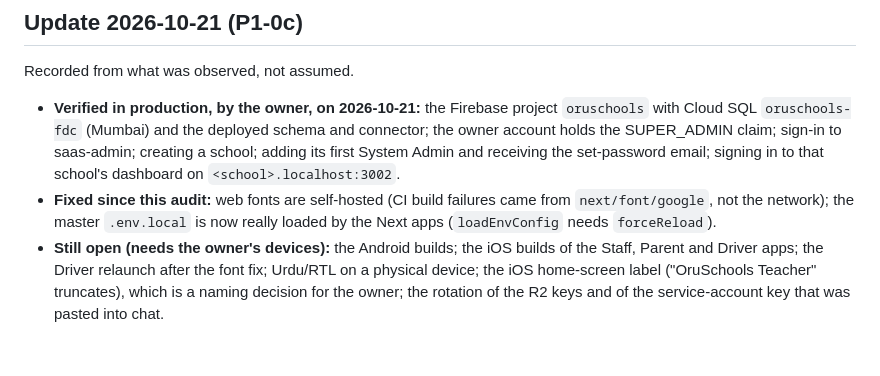
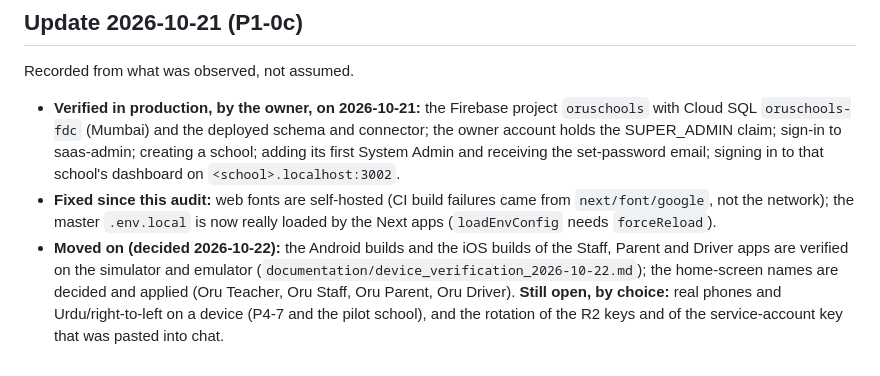
Before and after one commit to eddy7896/OSCH, a Markdown page: documentation/audit_2026-10-15.md, the part around the change. Drawn GitHub-style.

```diff
--- a/documentation/audit_2026-10-15.md
+++ b/documentation/audit_2026-10-15.md
@@ -90,4 +90,4 @@ The exact set of files a commit would contain (734 files, 23 MB; tracked plus un
 Recorded from what was observed, not assumed.
 - **Verified in production, by the owner, on 2026-10-21:** the Firebase project `oruschools` with Cloud SQL `oruschools-fdc` (Mumbai) and the deployed schema and connector; the owner account holds the SUPER_ADMIN claim; sign-in to saas-admin; creating a school; adding its first System Admin and receiving the set-password email; signing in to that school's dashboard on `<school>.localhost:3002`.
 - **Fixed since this audit:** web fonts are self-hosted (CI build failures came from `next/font/google`, not the network); the master `.env.local` is now really loaded by the Next apps (`loadEnvConfig` needs `forceReload`).
-- **Still open (needs the owner's devices):** the Android builds; the iOS builds of the Staff, Parent and Driver apps; the Driver relaunch after the font fix; Urdu/RTL on a physical device; the iOS home-screen label ("OruSchools Teacher" truncates), which is a naming decision for the owner; the rotation of the R2 keys and of the service-account key that was pasted into chat.
+- **Moved on (decided 2026-10-22):** the Android builds and the iOS builds of the Staff, Parent and Driver apps are verified on the simulator and emulator (`documentation/device_verification_2026-10-22.md`); the home-screen names are decided and applied (Oru Teacher, Oru Staff, Oru Parent, Oru Driver). **Still open, by choice:** real phones and Urdu/right-to-left on a device (P4-7 and the pilot school), and the rotation of the R2 keys and of the service-account key that was pasted into chat.
```
Also changed, not shown: documentation/implementation_plan.md (+1 -1 lines), documentation/phase1_plan.md (+1 -1 lines).
